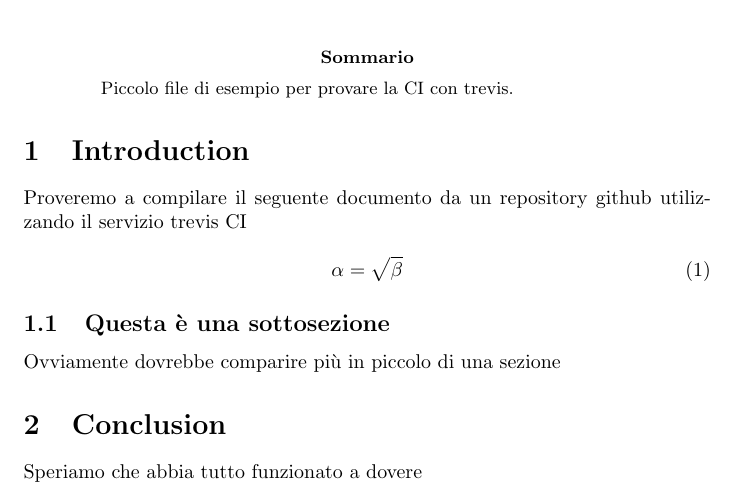
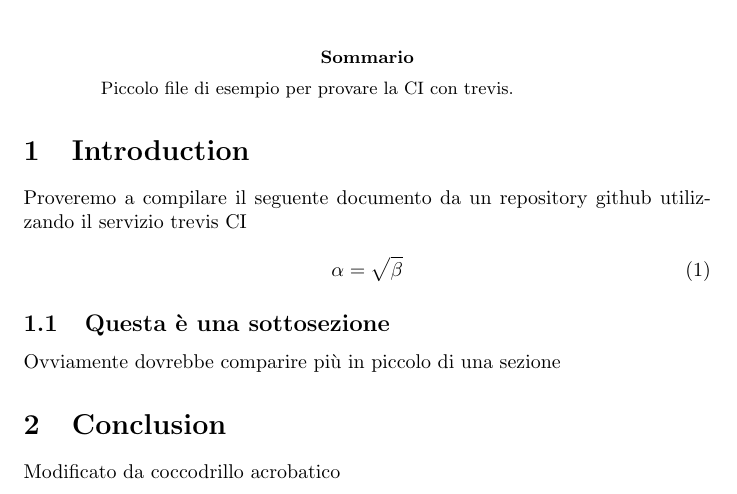
Before and after one commit to trenta3/trevis-try, a LaTeX problem sheet (first-example.tex): part of the page, cut so that both start at the same text. Compiled offline with pdfLaTeX.

Commit message:
Aggiunto simpatico Messaggio

```diff
--- a/first-example.tex
+++ b/first-example.tex
@@ -28,6 +28,6 @@
 		Ovviamente dovrebbe comparire più in piccolo di una sezione
 
 	\section{Conclusion}
-		Speriamo che abbia tutto funzionato a dovere
+		Modificato da coccodrillo acrobatico
 
 \end{document}
```
